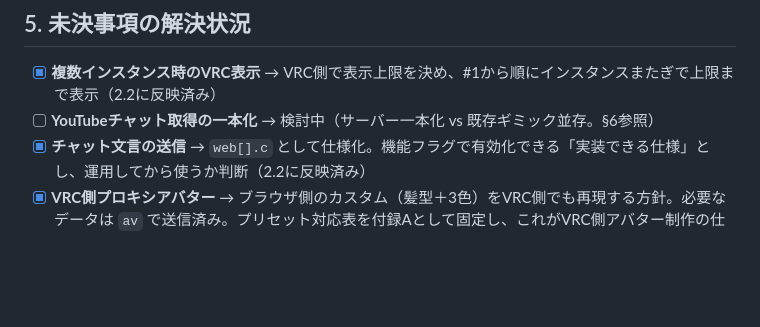
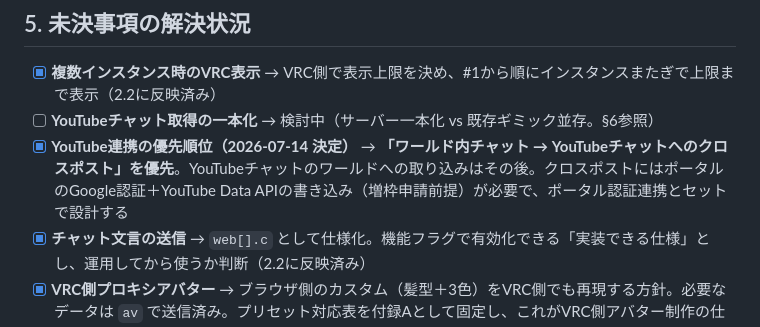
Before and after one commit to loy6161/allverse, a Markdown page: docs/PRESENCE_SPEC.md, the part around the change. GitHub-like rendering; blank space fills up the shorter version.

Commit message:
仕様書: YouTube連携の優先順位を追記（クロスポスト優先）
Co-Authored-By: Claude Fable 5 <noreply@anthropic.com>

```diff
--- a/docs/PRESENCE_SPEC.md
+++ b/docs/PRESENCE_SPEC.md
@@ -153,6 +153,7 @@ Authorization: Bearer <スタッフ用トークン>
 
 - [x] **複数インスタンス時のVRC表示** → VRC側で表示上限を決め、#1から順にインスタンスまたぎで上限まで表示（2.2に反映済み）
 - [ ] **YouTubeチャット取得の一本化** → 検討中（サーバー一本化 vs 既存ギミック並存。§6参照）
+- [x] **YouTube連携の優先順位（2026-07-14 決定）** → **「ワールド内チャット → YouTubeチャットへのクロスポスト」を優先**。YouTubeチャットのワールドへの取り込みはその後。クロスポストにはポータルのGoogle認証＋YouTube Data APIの書き込み（増枠申請前提）が必要で、ポータル認証連携とセットで設計する
 - [x] **チャット文言の送信** → `web[].c` として仕様化。機能フラグで有効化できる「実装できる仕様」とし、運用してから使うか判断（2.2に反映済み）
 - [x] **VRC側プロキシアバター** → ブラウザ側のカスタム（髪型＋3色）をVRC側でも再現する方針。必要なデータは `av` で送信済み。プリセット対応表を付録Aとして固定し、これがVRC側アバター制作の仕様書を兼ねる
 
```
